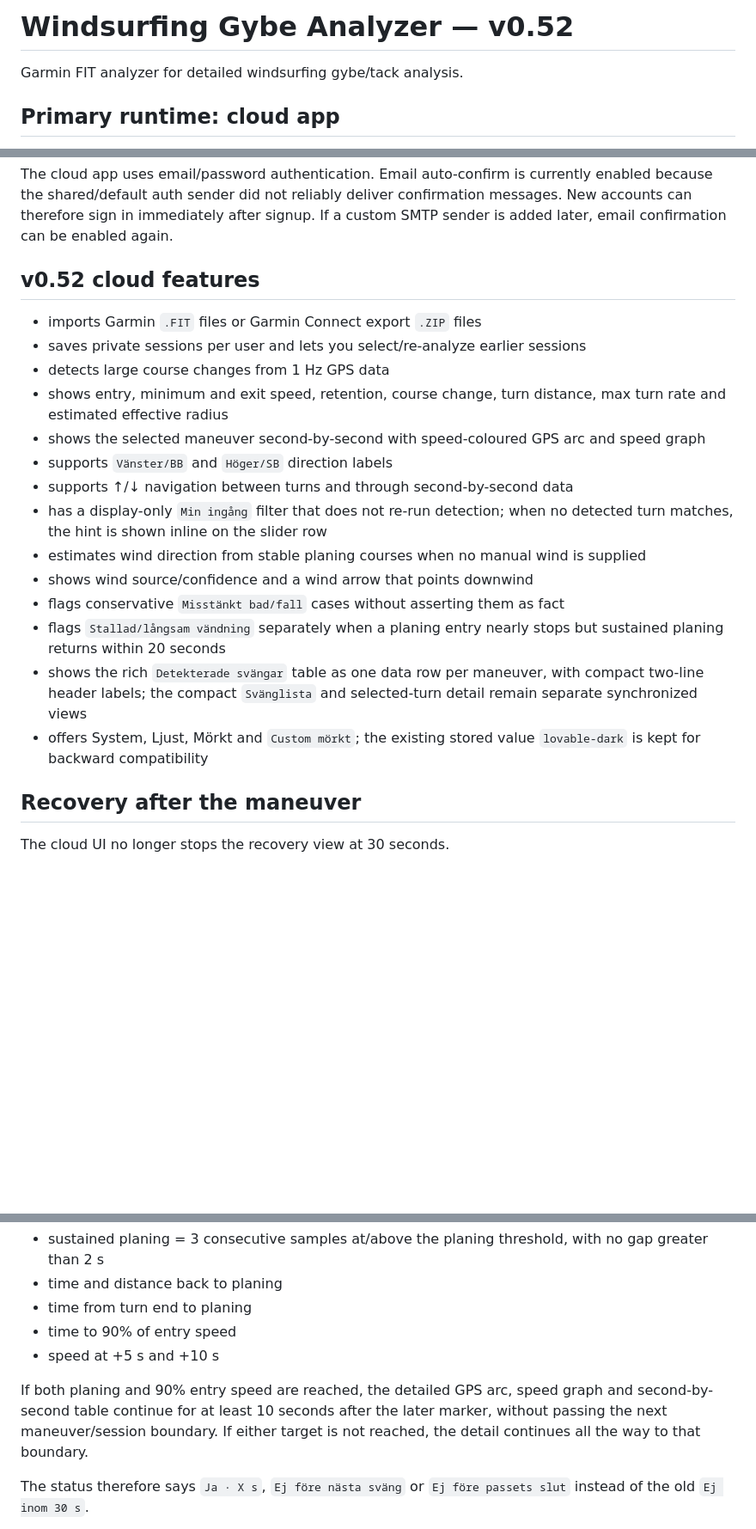
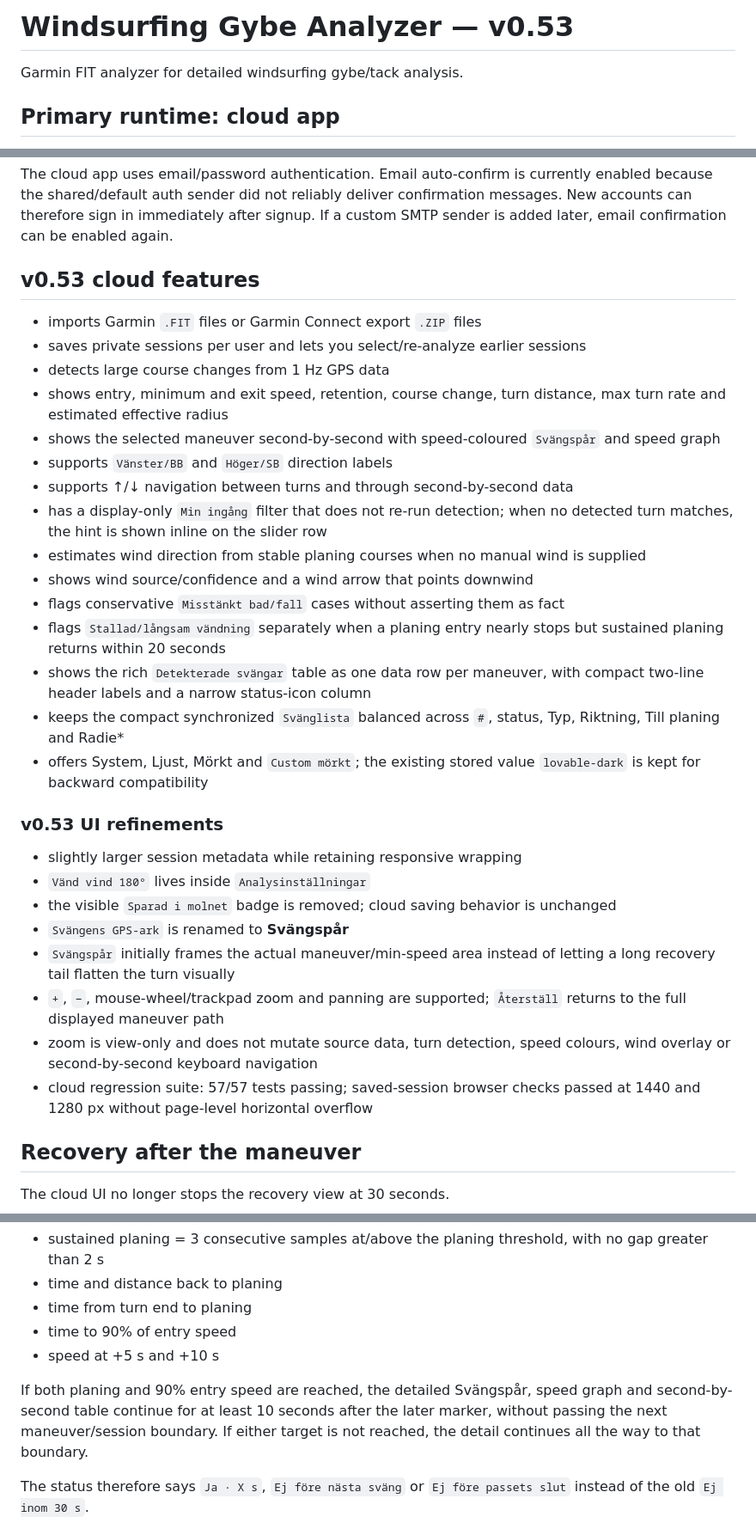
Before and after one commit to UlfAndreasson/windsurfing-gybe-analyzer-legacy, a Markdown page: README.md, 3 parts joined by grey strips. Shown at 86% size. Drawn GitHub-style; blank space fills up the shorter version.

Commit message:
Docs: update Gybe Analyzer to v0.53

```diff
--- a/README.md
+++ b/README.md
@@ -1,4 +1,4 @@
-# Windsurfing Gybe Analyzer — v0.52
+# Windsurfing Gybe Analyzer — v0.53
 
 Garmin FIT analyzer for detailed windsurfing gybe/tack analysis.
 
@@ -14,13 +14,13 @@ The Python/FastAPI implementation in this repository remains the reference for G
 
 The cloud app uses email/password authentication. Email auto-confirm is currently enabled because the shared/default auth sender did not reliably deliver confirmation messages. New accounts can therefore sign in immediately after signup. If a custom SMTP sender is added later, email confirmation can be enabled again.
 
-## v0.52 cloud features
+## v0.53 cloud features
 
 - imports Garmin `.FIT` files or Garmin Connect export `.ZIP` files
 - saves private sessions per user and lets you select/re-analyze earlier sessions
 - detects large course changes from 1 Hz GPS data
 - shows entry, minimum and exit speed, retention, course change, turn distance, max turn rate and estimated effective radius
-- shows the selected maneuver second-by-second with speed-coloured GPS arc and speed graph
+- shows the selected maneuver second-by-second with speed-coloured `Svängspår` and speed graph
 - supports `Vänster/BB` and `Höger/SB` direction labels
 - supports ↑/↓ navigation between turns and through second-by-second data
 - has a display-only `Min ingång` filter that does not re-run detection; when no detected turn matches, the hint is shown inline on the slider row
@@ -28,8 +28,20 @@ The cloud app uses email/password authentication. Email auto-confirm is currentl
 - shows wind source/confidence and a wind arrow that points downwind
 - flags conservative `Misstänkt bad/fall` cases without asserting them as fact
 - flags `Stallad/långsam vändning` separately when a planing entry nearly stops but sustained planing returns within 20 seconds
-- shows the rich `Detekterade svängar` table as one data row per maneuver, with compact two-line header labels; the compact `Svänglista` and selected-turn detail remain separate synchronized views
+- shows the rich `Detekterade svängar` table as one data row per maneuver, with compact two-line header labels and a narrow status-icon column
+- keeps the compact synchronized `Svänglista` balanced across `#`, status, Typ, Riktning, Till planing and Radie*
 - offers System, Ljust, Mörkt and `Custom mörkt`; the existing stored value `lovable-dark` is kept for backward compatibility
+
+### v0.53 UI refinements
+
+- slightly larger session metadata while retaining responsive wrapping
+- `Vänd vind 180°` lives inside `Analysinställningar`
+- the visible `Sparad i molnet` badge is removed; cloud saving behavior is unchanged
+- `Svängens GPS-ark` is renamed to **Svängspår**
+- `Svängspår` initially frames the actual maneuver/min-speed area instead of letting a long recovery tail flatten the turn visually
+- `+`, `−`, mouse-wheel/trackpad zoom and panning are supported; `Återställ` returns to the full displayed maneuver path
+- zoom is view-only and does not mutate source data, turn detection, speed colours, wind overlay or second-by-second keyboard navigation
+- cloud regression suite: 57/57 tests passing; saved-session browser checks passed at 1440 and 1280 px without page-level horizontal overflow
 
 ## Recovery after the maneuver
 
@@ -43,7 +55,7 @@ For each detected turn it derives recovery from the saved full session track, bo
 - time to 90% of entry speed
 - speed at +5 s and +10 s
 
-If both planing and 90% entry speed are reached, the detailed GPS arc, speed graph and second-by-second table continue for at least 10 seconds after the later marker, without passing the next maneuver/session boundary. If either target is not reached, the detail continues all the way to that boundary.
+If both planing and 90% entry speed are reached, the detailed Svängspår, speed graph and second-by-second table continue for at least 10 seconds after the later marker, without passing the next maneuver/session boundary. If either target is not reached, the detail continues all the way to that boundary.
 
 The status therefore says `Ja · X s`, `Ej före nästa sväng` or `Ej före passets slut` instead of the old `Ej inom 30 s`.
 
```
